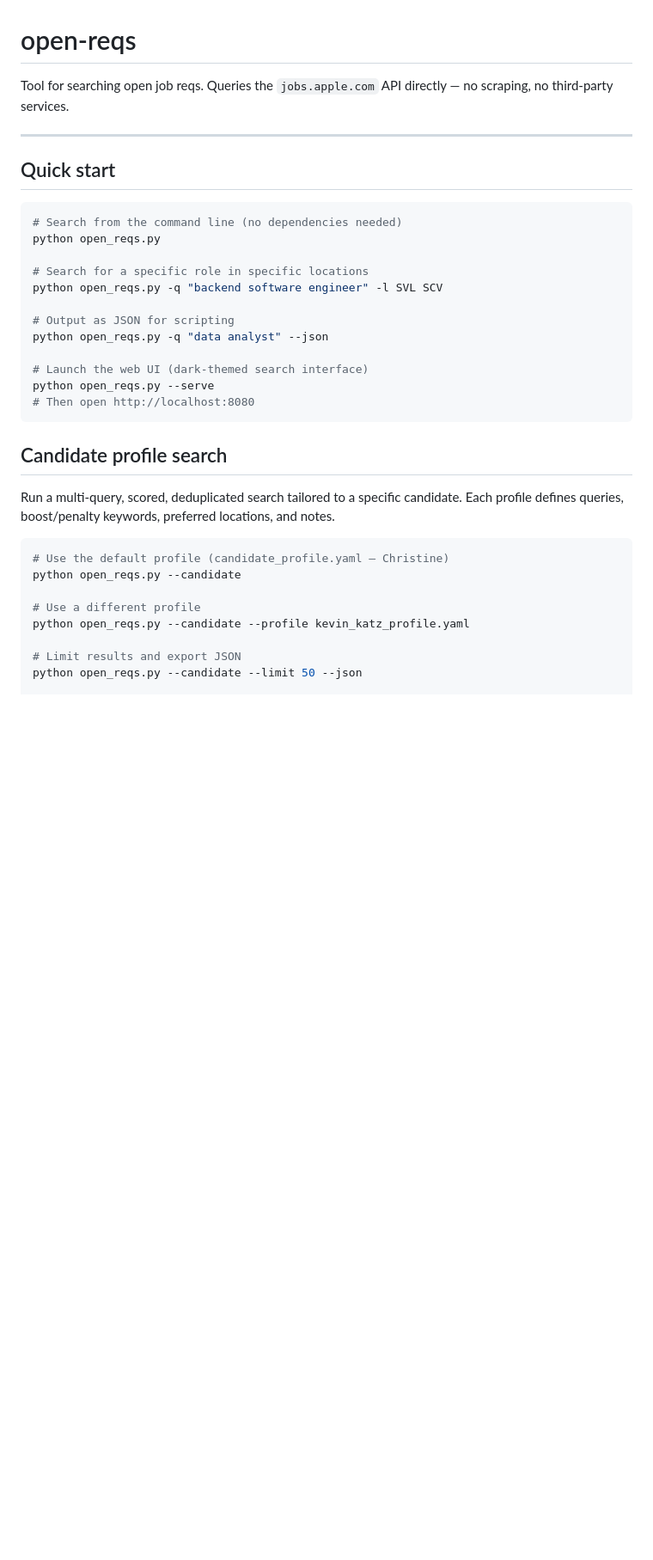
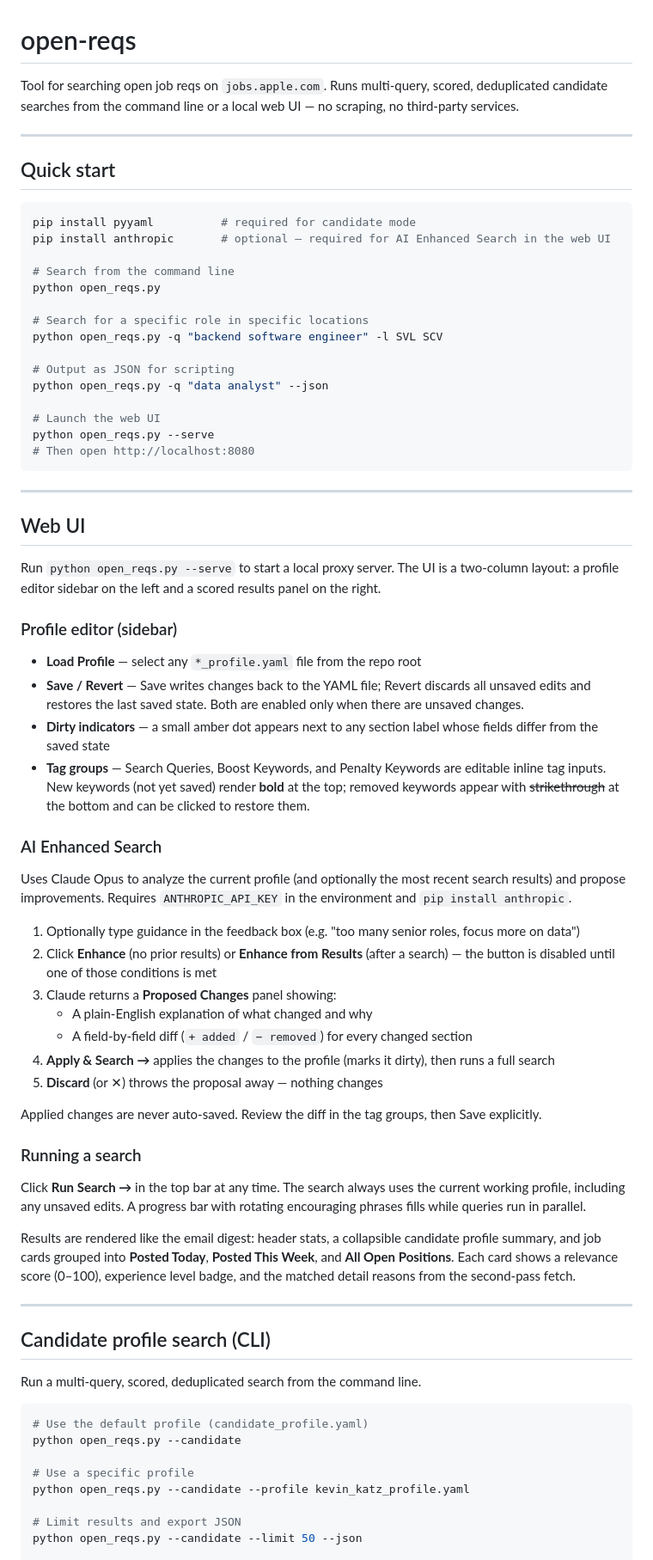
Before and after one commit to msbrookesj/open-reqs, a Markdown page: README.md, the part around one of its changes. Shown at 86% size. Drawn GitHub-style; blank space fills up the shorter version.

````diff
--- a/README.md
+++ b/README.md
@@ -1,13 +1,16 @@
 # open-reqs
 
-Tool for searching open job reqs. Queries the `jobs.apple.com` API directly — no scraping, no third-party services.
+Tool for searching open job reqs on `jobs.apple.com`. Runs multi-query, scored, deduplicated candidate searches from the command line or a local web UI — no scraping, no third-party services.
 
 ---
 
 ## Quick start
 
 ```bash
-# Search from the command line (no dependencies needed)
+pip install pyyaml          # required for candidate mode
+pip install anthropic       # optional — required for AI Enhanced Search in the web UI
+
+# Search from the command line
 python open_reqs.py
 
 # Search for a specific role in specific locations
@@ -16,20 +19,55 @@ python open_reqs.py -q "backend software engineer" -l SVL SCV
 # Output as JSON for scripting
 python open_reqs.py -q "data analyst" --json
 
-# Launch the web UI (dark-themed search interface)
+# Launch the web UI
 python open_reqs.py --serve
 # Then open http://localhost:8080
 ```
 
-## Candidate profile search
+---
 
-Run a multi-query, scored, deduplicated search tailored to a specific candidate. Each profile defines queries, boost/penalty keywords, preferred locations, and notes.
+## Web UI
+
+Run `python open_reqs.py --serve` to start a local proxy server. The UI is a two-column layout: a profile editor sidebar on the left and a scored results panel on the right.
+
+### Profile editor (sidebar)
+
+- **Load Profile** — select any `*_profile.yaml` file from the repo root
+- **Save / Revert** — Save writes changes back to the YAML file; Revert discards all unsaved edits and restores the last saved state. Both are enabled only when there are unsaved changes.
+- **Dirty indicators** — a small amber dot appears next to any section label whose fields differ from the saved state
+- **Tag groups** — Search Queries, Boost Keywords, and Penalty Keywords are editable inline tag inputs. New keywords (not yet saved) render **bold** at the top; removed keywords appear with ~~strikethrough~~ at the bottom and can be clicked to restore them.
+
+### AI Enhanced Search
+
+Uses Claude Opus to analyze the current profile (and optionally the most recent search results) and propose improvements. Requires `ANTHROPIC_API_KEY` in the environment and `pip install anthropic`.
+
+1. Optionally type guidance in the feedback box (e.g. "too many senior roles, focus more on data")
+2. Click **Enhance** (no prior results) or **Enhance from Results** (after a search) — the button is disabled until one of those conditions is met
+3. Claude returns a **Proposed Changes** panel showing:
+   - A plain-English explanation of what changed and why
+   - A field-by-field diff (`+ added` / `− removed`) for every changed section
+4. **Apply & Search →** applies the changes to the profile (marks it dirty), then runs a full search
+5. **Discard** (or ✕) throws the proposal away — nothing changes
+
+Applied changes are never auto-saved. Review the diff in the tag groups, then Save explicitly.
+
+### Running a search
+
+Click **Run Search →** in the top bar at any time. The search always uses the current working profile, including any unsaved edits. A progress bar with rotating encouraging phrases fills while queries run in parallel.
+
+Results are rendered like the email digest: header stats, a collapsible candidate profile summary, and job cards grouped into **Posted Today**, **Posted This Week**, and **All Open Positions**. Each card shows a relevance score (0–100), experience level badge, and the matched detail reasons from the second-pass fetch.
+
+---
+
+## Candidate profile search (CLI)
+
+Run a multi-query, scored, deduplicated search from the command line.
 
 ```bash
-# Use the default profile (candidate_profile.yaml — Christine)
+# Use the default profile (candidate_profile.yaml)
 python open_reqs.py --candidate
 
-# Use a different profile
+# Use a specific profile
 python open_reqs.py --candidate --profile kevin_katz_profile.yaml
 
 # Limit results and export JSON
````
Also changed, not shown: other parts of README.md (+47 -23 lines), CLAUDE.md (added, +93 -0 lines).
